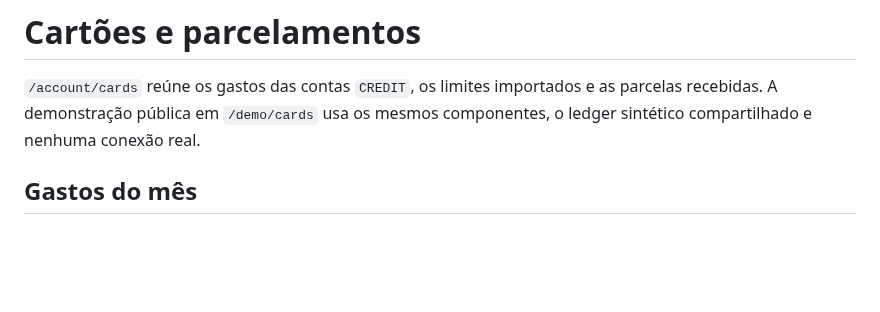
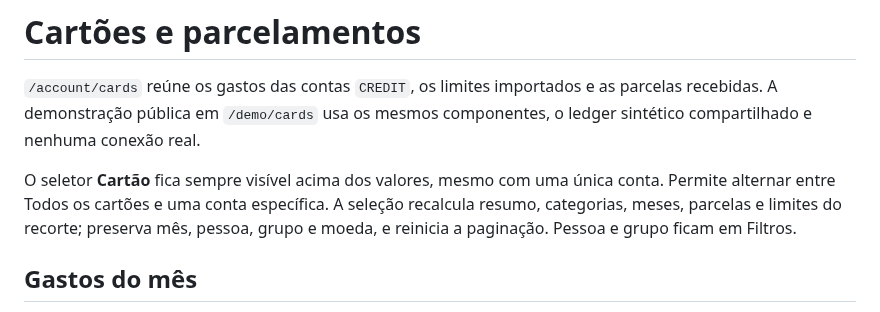
Before and after one commit to DanielSuhett/caderninho, a Markdown page: docs/cards.md, the part around the change. Drawn GitHub-style; blank space fills up the shorter version.

```diff
--- a/docs/cards.md
+++ b/docs/cards.md
@@ -3,6 +3,11 @@
 `/account/cards` reúne os gastos das contas `CREDIT`, os limites importados e as
 parcelas recebidas. A demonstração pública em `/demo/cards` usa os mesmos
 componentes, o ledger sintético compartilhado e nenhuma conexão real.
+
+O seletor **Cartão** fica sempre visível acima dos valores, mesmo com uma única
+conta. Permite alternar entre Todos os cartões e uma conta específica. A seleção
+recalcula resumo, categorias, meses, parcelas e limites do recorte; preserva mês,
+pessoa, grupo e moeda, e reinicia a paginação. Pessoa e grupo ficam em Filtros.
 
 ## Gastos do mês
 
```
Also changed, not shown: docs/cards-design-review.md (+12 -3 lines), docs/assets/cards/card-filter.jpg (added), 5 other files.
